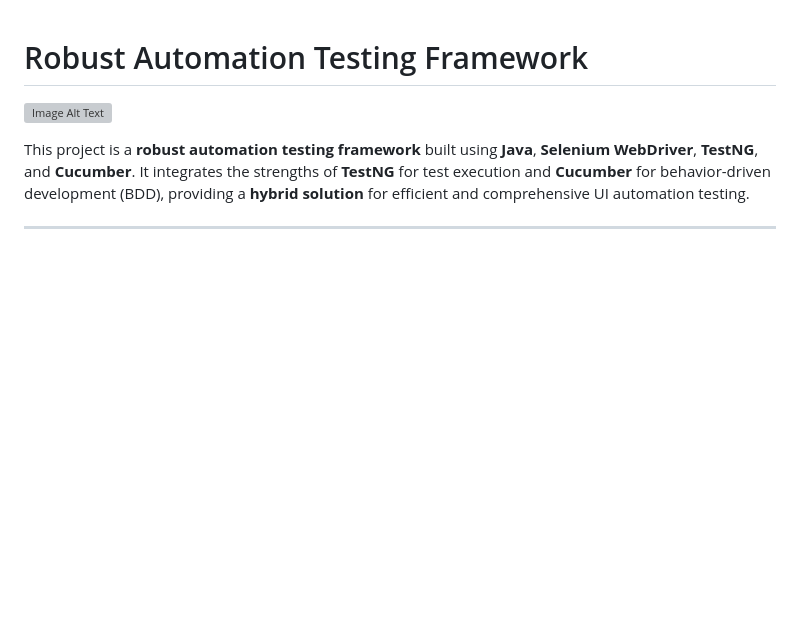
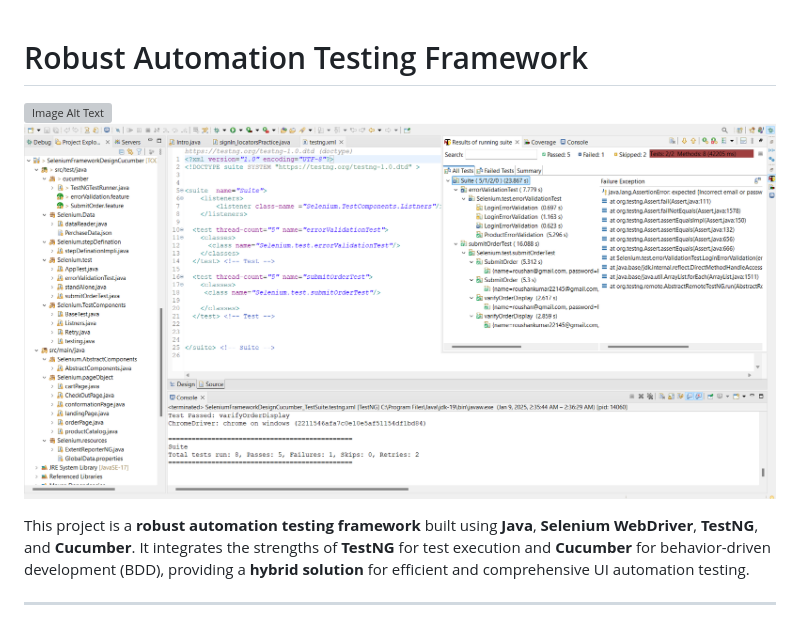
Before and after one commit to Roushan7970835758/SeleniumFrameworkDesign_TestNg_Cucumber, a Markdown page: README.md, the part around the change. Rendered like a GitHub page; blank space fills up the shorter version; grey boxes are pictures that could not be loaded.

Commit message:
Update README.md
added framework ss

```diff
--- a/README.md
+++ b/README.md
@@ -3,6 +3,7 @@
 
 <!--![Automation Testing Banner](https://via.placeholder.com/1000x300?text=Automation+Testing+Framework)   -->
 ![Image Alt Text](https://anhtester.com/uploads/lesson/banner_post_cucumber_testng.jpg)
+![Alt text](Screenshot3.png)
 
 
 This project is a **robust automation testing framework** built using **Java**, **Selenium WebDriver**, **TestNG**, and **Cucumber**. It integrates the strengths of **TestNG** for test execution and **Cucumber** for behavior-driven development (BDD), providing a **hybrid solution** for efficient and comprehensive UI automation testing.
```
